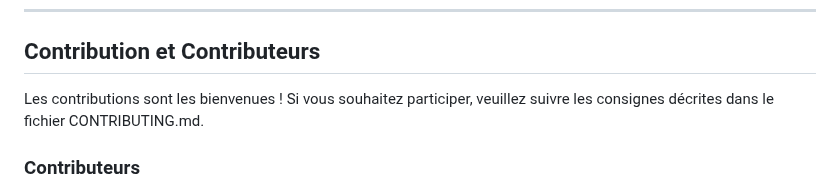
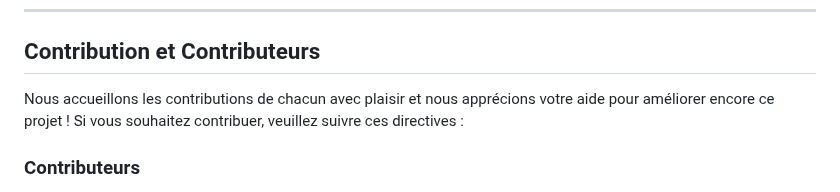
Before and after one commit to Baadr003/ExamFinalJee, a Markdown page: README.md, the part around the change. Drawn GitHub-style.

```diff
--- a/README.md
+++ b/README.md
@@ -282,7 +282,7 @@ bash
 
 ## Contribution et Contributeurs
 
-Les contributions sont les bienvenues ! Si vous souhaitez participer, veuillez suivre les consignes décrites dans le fichier CONTRIBUTING.md.
+Nous accueillons les contributions de chacun avec plaisir et nous apprécions votre aide pour améliorer encore ce projet ! Si vous souhaitez contribuer, veuillez suivre ces directives :
 
 ### Contributeurs
 - **Nom du contributeur 1** : Badr Korichi <Badr.korichi578@gmail.com>
```
